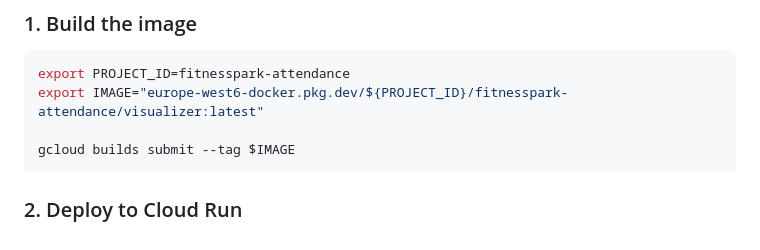
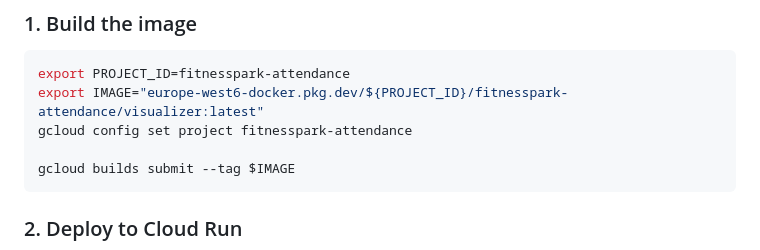
Before and after one commit to meierpd/fitnesspark-attendance, a Markdown page: visualizer/README_visualizer.md, the part around the change. Drawn GitHub-style.

Commit message:
add project setting line to README

````diff
--- a/visualizer/README_visualizer.md
+++ b/visualizer/README_visualizer.md
@@ -52,6 +52,7 @@ Then open [http://localhost:8080](http://localhost:8080) to view the dashboard.
 ```bash
 export PROJECT_ID=fitnesspark-attendance
 export IMAGE="europe-west6-docker.pkg.dev/${PROJECT_ID}/fitnesspark-attendance/visualizer:latest"
+gcloud config set project fitnesspark-attendance
 
 gcloud builds submit --tag $IMAGE
 ```
````
